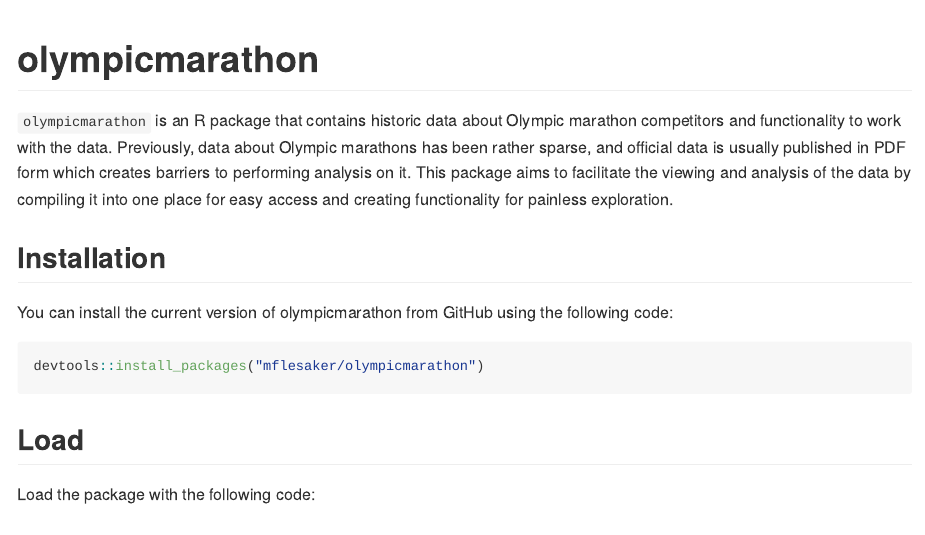
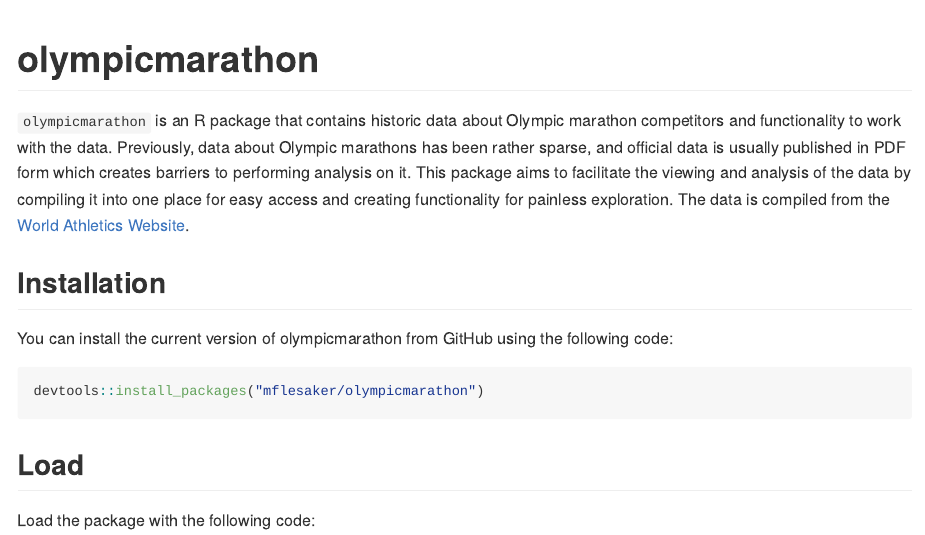
Before and after one commit to mflesaker/olympicmarathon, an R Markdown document (README.Rmd): the page in a window 1100 px wide, from its top. Rendered offline with R 4.5, knitr and Pandoc, with nearby package versions; badge pictures from the web are left out.

Commit message:
added data source to readme

```diff
--- a/README.Rmd
+++ b/README.Rmd
@@ -20,7 +20,7 @@ knitr::opts_chunk$set(
 [![CRAN status](https://www.r-pkg.org/badges/version/olympicmarathon)](https://CRAN.R-project.org/package=olympicmarathon)
 <!-- badges: end -->
 
-`olympicmarathon` is an R package that contains historic data about Olympic marathon competitors and functionality to work with the data. Previously, data about Olympic marathons has been rather sparse, and official data is usually published in PDF form which creates barriers to performing analysis on it. This package aims to facilitate the viewing and analysis of the data by compiling it into one place for easy access and creating functionality for painless exploration.
+`olympicmarathon` is an R package that contains historic data about Olympic marathon competitors and functionality to work with the data. Previously, data about Olympic marathons has been rather sparse, and official data is usually published in PDF form which creates barriers to performing analysis on it. This package aims to facilitate the viewing and analysis of the data by compiling it into one place for easy access and creating functionality for painless exploration. The data is compiled from the [World Athletics Website](https://www.worldathletics.org/).
 
 ## Installation
 
```
